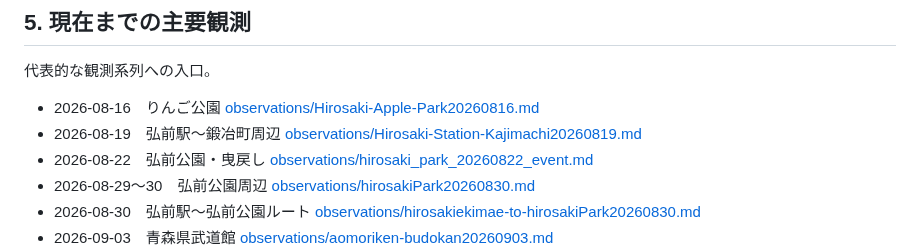
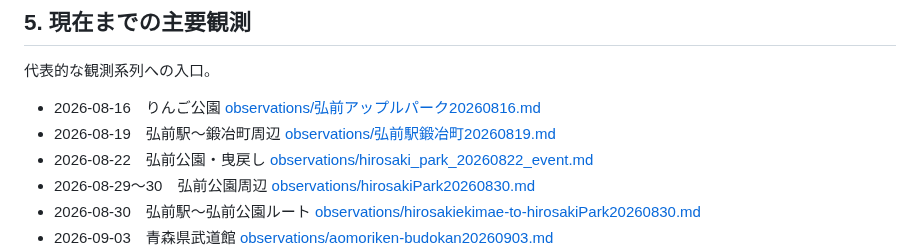
Before and after one commit to yamamotoaomoriski-creator/hirosaki-view, a Markdown page: index.md, the part around the change. GitHub-like rendering.

```diff
--- a/index.md
+++ b/index.md
@@ -56,8 +56,8 @@ Hirosaki Viewでは、単純な「写真集」ではなく、複数の観測パ
 
 代表的な観測系列への入口。
 
-* 2026-08-16　りんご公園 [observations/Hirosaki-Apple-Park20260816.md](observations/Hirosaki-Apple-Park20260816.md)
-* 2026-08-19　弘前駅〜鍛冶町周辺 [observations/Hirosaki-Station-Kajimachi20260819.md](observations/Hirosaki-Station-Kajimachi20260819.md)
+* 2026-08-16　りんご公園 [observations/弘前アップルパーク20260816.md](observations/弘前アップルパーク20260816.md)
+* 2026-08-19　弘前駅〜鍛冶町周辺 [observations/弘前駅鍛冶町20260819.md](observations/弘前駅鍛冶町20260819.md)
 * 2026-08-22　弘前公園・曳戻し [observations/hirosaki_park_20260822_event.md](observations/hirosaki_park_20260822_event.md)
 * 2026-08-29〜30　弘前公園周辺 [observations/hirosakiPark20260830.md](observations/hirosakiPark20260830.md)
 * 2026-08-30　弘前駅〜弘前公園ルート [observations/hirosakiekimae-to-hirosakiPark20260830.md](observations/hirosakiekimae-to-hirosakiPark20260830.md)
```
